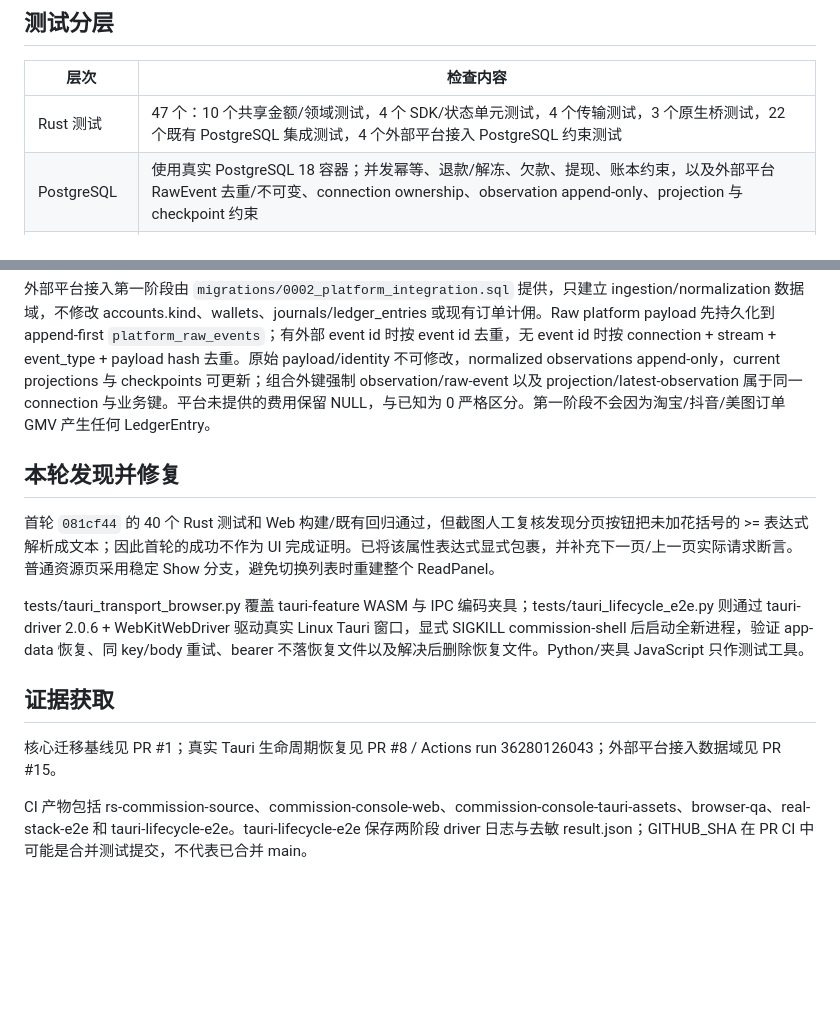
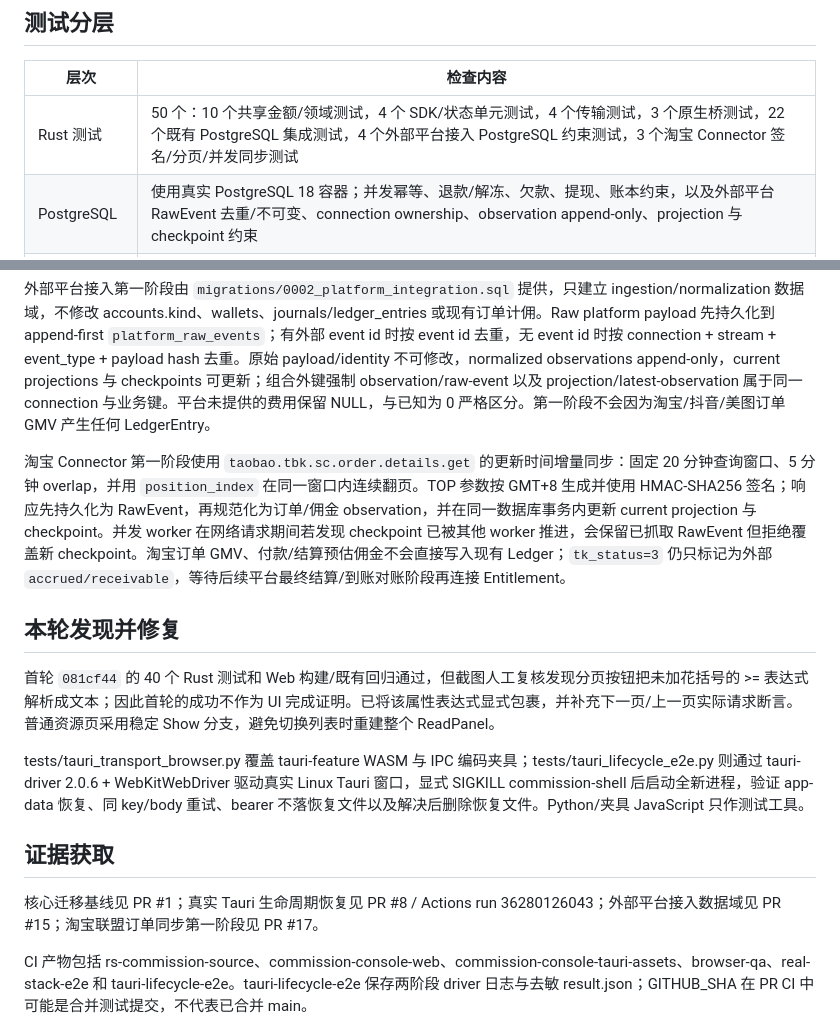
Before and after one commit to MyBlackHole/rs-commission, a Markdown page: docs/VERIFICATION.md, 2 parts joined by grey strips. Drawn GitHub-style; blank space fills up the shorter version.

Commit message:
docs: record Taobao connector verification baseline

```diff
--- a/docs/VERIFICATION.md
+++ b/docs/VERIFICATION.md
@@ -10,7 +10,7 @@
 
 | 层次 | 检查内容 |
 |---|---|
-| Rust 测试 | 47 个：10 个共享金额/领域测试，4 个 SDK/状态单元测试，4 个传输测试，3 个原生桥测试，22 个既有 PostgreSQL 集成测试，4 个外部平台接入 PostgreSQL 约束测试 |
+| Rust 测试 | 50 个：10 个共享金额/领域测试，4 个 SDK/状态单元测试，4 个传输测试，3 个原生桥测试，22 个既有 PostgreSQL 集成测试，4 个外部平台接入 PostgreSQL 约束测试，3 个淘宝 Connector 签名/分页/并发同步测试 |
 | PostgreSQL | 使用真实 PostgreSQL 18 容器；并发幂等、退款/解冻、欠款、提现、账本约束，以及外部平台 RawEvent 去重/不可变、connection ownership、observation append-only、projection 与 checkpoint 约束 |
 | Web | Leptos WASM check/Clippy，Trunk release，依赖隔离与锁文件不变 |
 | Tauri 页面 | 同一 UI 按 tauri feature 构建；仍是 WASM，不是原生控件 |
@@ -28,6 +28,8 @@
 
 外部平台接入第一阶段由 `migrations/0002_platform_integration.sql` 提供，只建立 ingestion/normalization 数据域，不修改 accounts.kind、wallets、journals/ledger_entries 或现有订单计佣。Raw platform payload 先持久化到 append-first `platform_raw_events`；有外部 event id 时按 event id 去重，无 event id 时按 connection + stream + event_type + payload hash 去重。原始 payload/identity 不可修改，normalized observations append-only，current projections 与 checkpoints 可更新；组合外键强制 observation/raw-event 以及 projection/latest-observation 属于同一 connection 与业务键。平台未提供的费用保留 NULL，与已知为 0 严格区分。第一阶段不会因为淘宝/抖音/美图订单 GMV 产生任何 LedgerEntry。
 
+淘宝 Connector 第一阶段使用 `taobao.tbk.sc.order.details.get` 的更新时间增量同步：固定 20 分钟查询窗口、5 分钟 overlap，并用 `position_index` 在同一窗口内连续翻页。TOP 参数按 GMT+8 生成并使用 HMAC-SHA256 签名；响应先持久化为 RawEvent，再规范化为订单/佣金 observation，并在同一数据库事务内更新 current projection 与 checkpoint。并发 worker 在网络请求期间若发现 checkpoint 已被其他 worker 推进，会保留已抓取 RawEvent 但拒绝覆盖新 checkpoint。淘宝订单 GMV、付款/结算预估佣金不会直接写入现有 Ledger；`tk_status=3` 仍只标记为外部 `accrued/receivable`，等待后续平台最终结算/到账对账阶段再连接 Entitlement。
+
 ## 本轮发现并修复
 
 首轮 `081cf44` 的 40 个 Rust 测试和 Web 构建/既有回归通过，但截图人工复核发现分页按钮把未加花括号的 >= 表达式解析成文本；因此首轮的成功不作为 UI 完成证明。已将该属性表达式显式包裹，并补充下一页/上一页实际请求断言。普通资源页采用稳定 Show 分支，避免切换列表时重建整个 ReadPanel。
@@ -36,7 +38,7 @@ tests/tauri_transport_browser.py 覆盖 tauri-feature WASM 与 IPC 编码夹具
 
 ## 证据获取
 
-核心迁移基线见 PR #1；真实 Tauri 生命周期恢复见 PR #8 / Actions run 36280126043；外部平台接入数据域见 PR #15。
+核心迁移基线见 PR #1；真实 Tauri 生命周期恢复见 PR #8 / Actions run 36280126043；外部平台接入数据域见 PR #15；淘宝联盟订单同步第一阶段见 PR #17。
 
 CI 产物包括 rs-commission-source、commission-console-web、commission-console-tauri-assets、browser-qa、real-stack-e2e 和 tauri-lifecycle-e2e。tauri-lifecycle-e2e 保存两阶段 driver 日志与去敏 result.json；GITHUB_SHA 在 PR CI 中可能是合并测试提交，不代表已合并 main。
 
```
